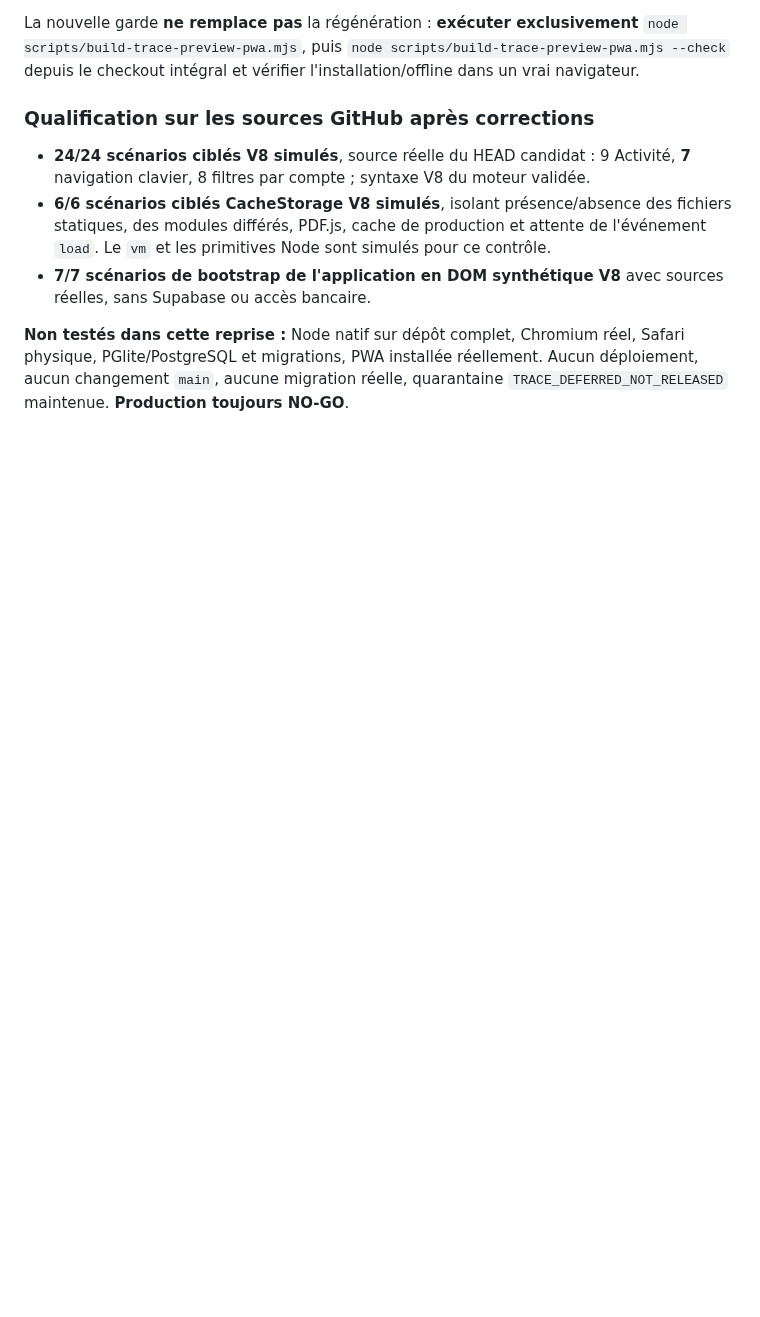
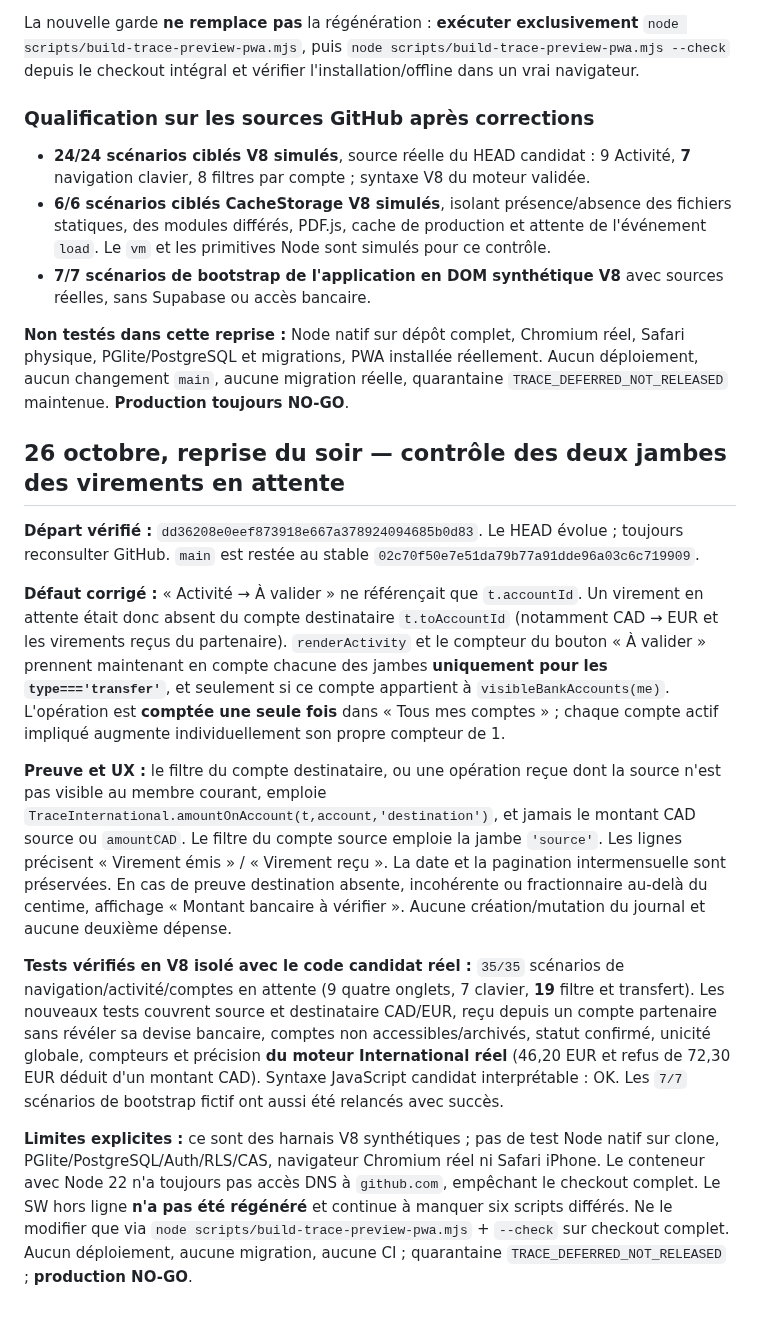
Before and after one commit to louisantoine78/Budget-duo, a Markdown page: docs/TRACE-5.37.0-PREVIEW-READINESS.md, the part around the change. Rendered like a GitHub page; blank space fills up the shorter version.

Commit message:
docs(trace): record dual-leg pending transfer review with strict native FX proof [skip ci]

```diff
--- a/docs/TRACE-5.37.0-PREVIEW-READINESS.md
+++ b/docs/TRACE-5.37.0-PREVIEW-READINESS.md
@@ -177,3 +177,16 @@ La nouvelle garde **ne remplace pas** la régénération : **exécuter exclusive
 - **7/7 scénarios de bootstrap de l'application en DOM synthétique V8** avec sources réelles, sans Supabase ou accès bancaire.
 
 **Non testés dans cette reprise :** Node natif sur dépôt complet, Chromium réel, Safari physique, PGlite/PostgreSQL et migrations, PWA installée réellement. Aucun déploiement, aucun changement `main`, aucune migration réelle, quarantaine `TRACE_DEFERRED_NOT_RELEASED` maintenue. **Production toujours NO-GO**.
+
+
+## 26 octobre, reprise du soir — contrôle des deux jambes des virements en attente
+
+**Départ vérifié :** `dd36208e0eef873918e667a378924094685b0d83`. Le HEAD évolue ; toujours reconsulter GitHub. `main` est restée au stable `02c70f50e7e51da79b77a91dde96a03c6c719909`.
+
+**Défaut corrigé :** « Activité → À valider » ne référençait que `t.accountId`. Un virement en attente était donc absent du compte destinataire `t.toAccountId` (notamment CAD → EUR et les virements reçus du partenaire). `renderActivity` et le compteur du bouton « À valider » prennent maintenant en compte chacune des jambes **uniquement pour les `type==='transfer'`**, et seulement si ce compte appartient à `visibleBankAccounts(me)`. L'opération est **comptée une seule fois** dans « Tous mes comptes » ; chaque compte actif impliqué augmente individuellement son propre compteur de 1.
+
+**Preuve et UX :** le filtre du compte destinataire, ou une opération reçue dont la source n'est pas visible au membre courant, emploie `TraceInternational.amountOnAccount(t,account,'destination')`, et jamais le montant CAD source ou `amountCAD`. Le filtre du compte source emploie la jambe `'source'`. Les lignes précisent « Virement émis » / « Virement reçu ». La date et la pagination intermensuelle sont préservées. En cas de preuve destination absente, incohérente ou fractionnaire au-delà du centime, affichage « Montant bancaire à vérifier ». Aucune création/mutation du journal et aucune deuxième dépense.
+
+**Tests vérifiés en V8 isolé avec le code candidat réel :** `35/35` scénarios de navigation/activité/comptes en attente (9 quatre onglets, 7 clavier, **19** filtre et transfert). Les nouveaux tests couvrent source et destinataire CAD/EUR, reçu depuis un compte partenaire sans révéler sa devise bancaire, comptes non accessibles/archivés, statut confirmé, unicité globale, compteurs et précision **du moteur International réel** (46,20 EUR et refus de 72,30 EUR déduit d'un montant CAD). Syntaxe JavaScript candidat interprétable : OK. Les `7/7` scénarios de bootstrap fictif ont aussi été relancés avec succès.
+
+**Limites explicites :** ce sont des harnais V8 synthétiques ; pas de test Node natif sur clone, PGlite/PostgreSQL/Auth/RLS/CAS, navigateur Chromium réel ni Safari iPhone. Le conteneur avec Node 22 n'a toujours pas accès DNS à `github.com`, empêchant le checkout complet. Le SW hors ligne **n'a pas été régénéré** et continue à manquer six scripts différés. Ne le modifier que via `node scripts/build-trace-preview-pwa.mjs` + `--check` sur checkout complet. Aucun déploiement, aucune migration, aucune CI ; quarantaine `TRACE_DEFERRED_NOT_RELEASED` ; **production NO-GO**.
```
